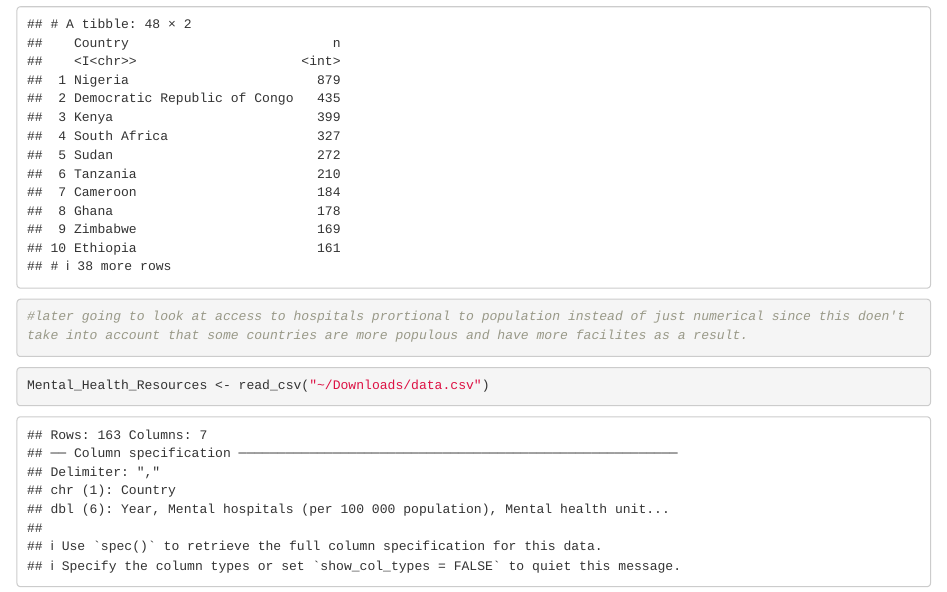
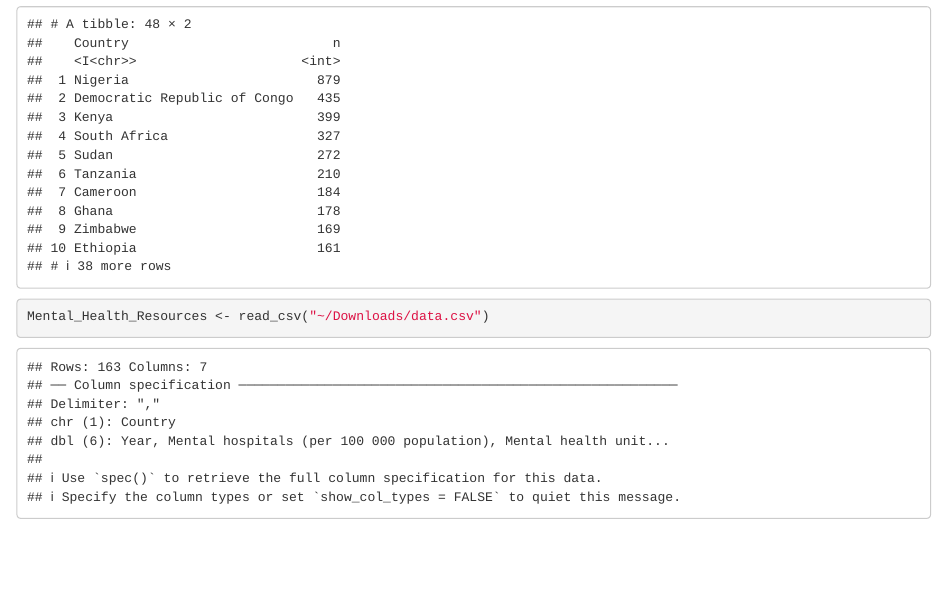
Before and after one commit to chenyyxx/data_science_project, an R Markdown document (ideas.rmd): the page in a window 1100 px wide, from 2440 px down. Rendered offline with R 4.5, knitr and Pandoc, with nearby package versions; some code elsewhere in the file could not run offline.

Commit message:
new data

````diff
--- a/ideas.rmd
+++ b/ideas.rmd
@@ -59,8 +59,6 @@ Sub_Saharan_Africa_Public_Hospitals %>%
   group_by(Country) %>%
   summarize(n = n()) %>%
   arrange(desc(n))
-
-#later going to look at access to hospitals prortional to population instead of just numerical since this doen't take into account that some countries are more populous and have more facilites as a result.
 ```
 
 ```{r}
````
Also changed, not shown: ideas.rmd (1 more changed lines).
